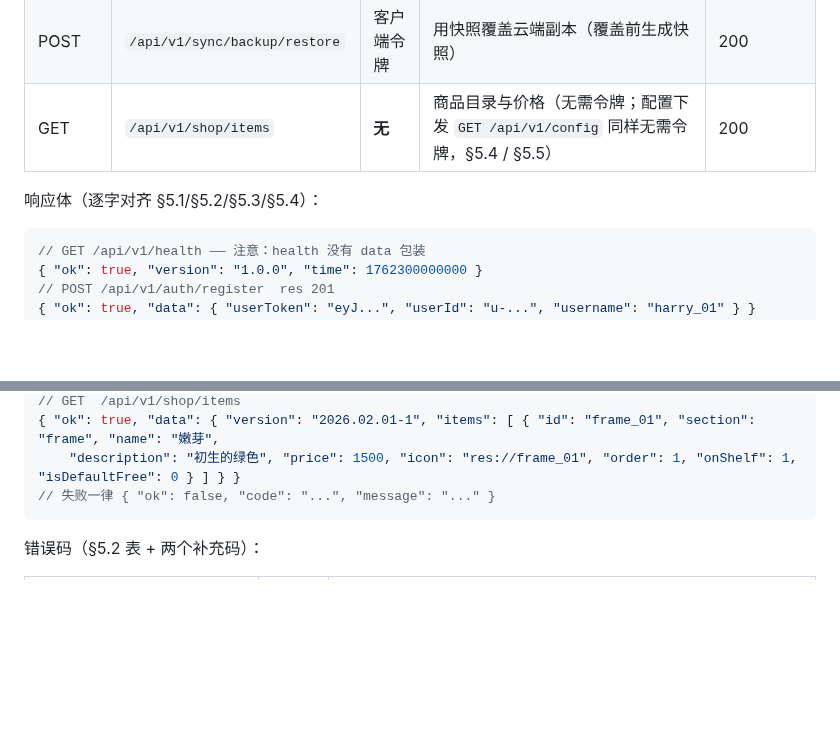
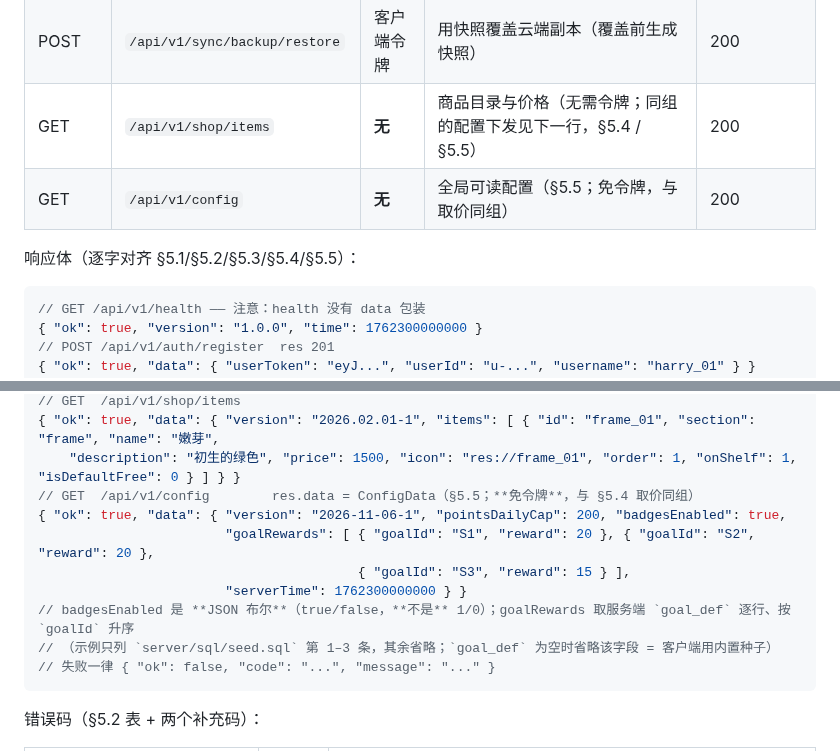
Before and after one commit to a3354547604-stack/CarbonBoo, a Markdown page: server/README.md, 2 parts joined by grey strips. Drawn GitHub-style; blank space fills up the shorter version.

Commit message:
docs: t35 §4 端点表补 `GET /api/v1/config` 一行 + 响应体清单纳入 §5.5（收最后一条口径缺口）
改了什么（只改 server/README.md）：
- §4 端点表：在 `GET /api/v1/shop/items` 之后新增一行，与既有行同格式 —
  `| GET | `/api/v1/config` | **无** | 全局可读配置（§5.5；免令牌，与取价同组） | 200 |`；
  同时把取价行的备注收窄为「无需令牌；同组的配置下发见下一行，§5.4 / §5.5」（原备注是 t34 加的过渡措辞，表格已有独立行后不再重复说明）
- `响应体（逐字对齐 §5.1/§5.2/§5.3/§5.4）` → `…§5.3/§5.4/§5.5）`
- 响应体 jsonc 代码块内补 `GET /api/v1/config` 示例：五字段 `version` / `pointsDailyCap` /
  `badgesEnabled`（**JSON 布尔 true**，非 1/0）/ `goalRewards[{goalId,reward}]`（按 `goalId` 升序，
  示例只列 seed 第 1–3 条 S1/S2/S3 = 20/20/15，其余省略）/ `serverTime`；
  字段名与 `server/app/schemas/config.py` 的 `ConfigData`/`GoalRewardData` 逐一核对（非凭记忆）；
  数值取自 `server/sql/seed.sql` 的 `goal_def` 前三条

跑了什么命令：
$ sed -n '1,60p' server/app/schemas/config.py     → 五字段名/类型逐一核对（version: str、pointsDailyCap: int、
                                                    badgesEnabled: bool、goalRewards: list[GoalRewardData{goalId:str,reward:int}]、serverTime: int）
$ sed -n '24,45p' server/sql/seed.sql             → goal_def 前三条 reward：S1=20、S2=20、S3=15
$ grep -n "api/v1/config" server/README.md        → 175（表格行）、199（示例）
$ python3 tests/tools/check_l0.py --strict ; echo $?  → EXIT=0（结论 PASS，待修 0 条）
$ git diff --name-only                            → 仅 server/README.md

结果：§4 端点表 12 行 → 13 行，`/api/v1/config` 与取价并列、同为「无」鉴权；响应体清单覆盖 §5.5；L0 EXIT=0。

````diff
--- a/server/README.md
+++ b/server/README.md
@@ -171,9 +171,10 @@ except Exception:   # 目录不存在/导入失败 → 静默跳过，服务端
 | POST | `/api/v1/sync/backup` | 客户端令牌 | 上传全量快照（只存快照，**不做自动合并**） | 200 |
 | GET | `/api/v1/sync/backup` | 客户端令牌 | 下载云端快照（恢复即覆盖的数据源） | 200 |
 | POST | `/api/v1/sync/backup/restore` | 客户端令牌 | 用快照覆盖云端副本（覆盖前生成快照） | 200 |
-| GET | `/api/v1/shop/items` | **无** | 商品目录与价格（无需令牌；配置下发 `GET /api/v1/config` 同样无需令牌，§5.4 / §5.5） | 200 |
+| GET | `/api/v1/shop/items` | **无** | 商品目录与价格（无需令牌；同组的配置下发见下一行，§5.4 / §5.5） | 200 |
+| GET | `/api/v1/config` | **无** | 全局可读配置（§5.5；免令牌，与取价同组） | 200 |
 
-响应体（逐字对齐 §5.1/§5.2/§5.3/§5.4）：
+响应体（逐字对齐 §5.1/§5.2/§5.3/§5.4/§5.5）：
 
 ```jsonc
 // GET /api/v1/health —— 注意：health 没有 data 包装
@@ -195,6 +196,13 @@ except Exception:   # 目录不存在/导入失败 → 静默跳过，服务端
 // GET  /api/v1/shop/items
 { "ok": true, "data": { "version": "2026.02.01-1", "items": [ { "id": "frame_01", "section": "frame", "name": "嫩芽",
     "description": "初生的绿色", "price": 1500, "icon": "res://frame_01", "order": 1, "onShelf": 1, "isDefaultFree": 0 } ] } }
+// GET  /api/v1/config        res.data = ConfigData（§5.5；**免令牌**，与 §5.4 取价同组）
+{ "ok": true, "data": { "version": "2026-11-06-1", "pointsDailyCap": 200, "badgesEnabled": true,
+                        "goalRewards": [ { "goalId": "S1", "reward": 20 }, { "goalId": "S2", "reward": 20 },
+                                         { "goalId": "S3", "reward": 15 } ],
+                        "serverTime": 1762300000000 } }
+// badgesEnabled 是 **JSON 布尔**（true/false，**不是** 1/0）；goalRewards 取服务端 `goal_def` 逐行、按 `goalId` 升序
+// （示例只列 `server/sql/seed.sql` 第 1–3 条，其余省略；`goal_def` 为空时省略该字段 = 客户端用内置种子）
 // 失败一律 { "ok": false, "code": "...", "message": "..." }
 ```
 
````
